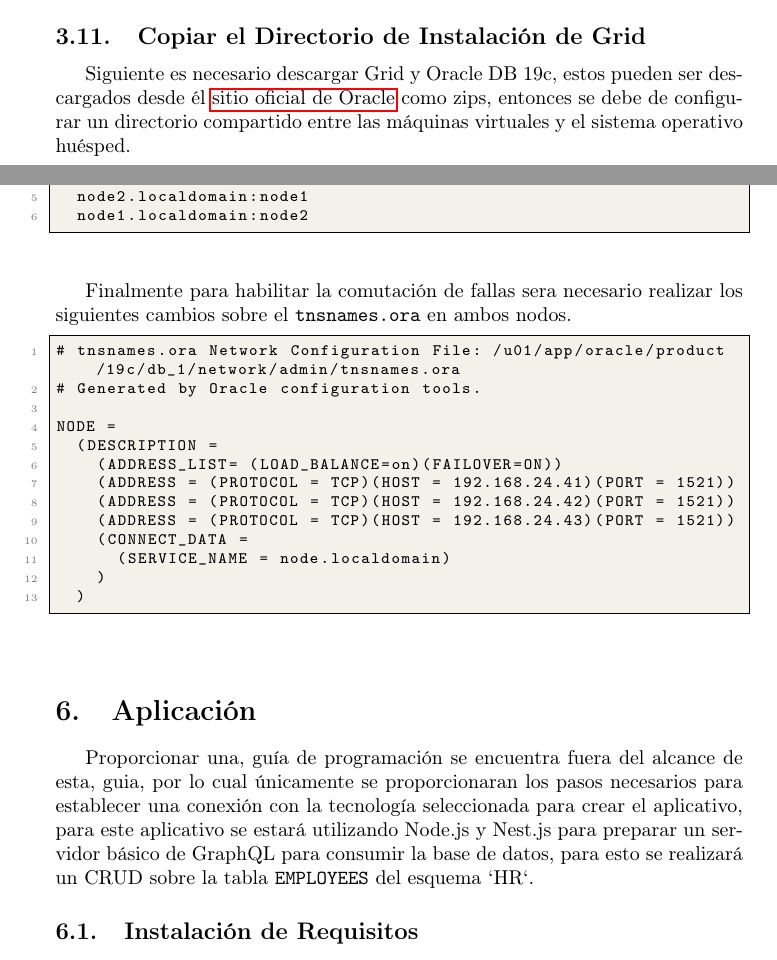
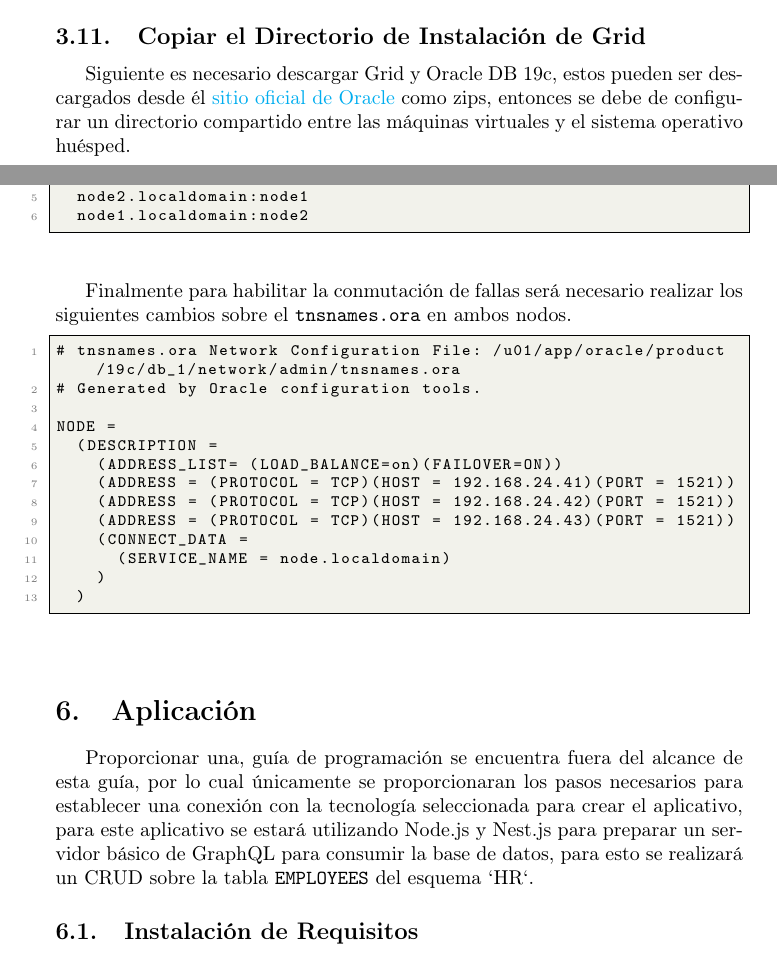
Before and after one commit to Je12emy/oracle_cluster_installation_guide, a LaTeX document (oracle_rac_installation_guide.tex): two parts of pages 17 and 48 of 50, joined at a grey line, cut so that both start at the same text. Compiled offline with pdfLaTeX.

Commit message:
Fix some typos and links to documentation

```diff
--- a/oracle_rac_installation_guide.tex
+++ b/oracle_rac_installation_guide.tex
@@ -69,6 +69,15 @@ tabsize=2, % sets default tabsize to 2 spaces
 title=\lstname % show the filename of files included with \lstinputlisting; also try caption instead of title
 }
 %END of listing package%
+
+ \hypersetup{
+    colorlinks=true,
+    linkcolor=blue,
+    filecolor=magenta,
+    urlcolor=cyan,
+    pdftitle={Overleaf Example},
+    pdfpagemode=FullScreen,
+}
 
 \definecolor{darkgray}{rgb}{.4,.4,.4}
 \definecolor{purple}{rgb}{0.65, 0.12, 0.82}
@@ -561,7 +570,7 @@ Solo resta iniciar la otra máquina virtual y configurar \texttt{ASM}, únicamen
 
 \subsection{Copiar el Directorio de Instalación de Grid}
 
-Siguiente es necesario descargar Grid y Oracle DB 19c, estos pueden ser descargados desde él \hyperlink{https://www.oracle.com/in/database/technologies/oracle19c-linux-downloads.html}{sitio oficial de Oracle} como zips, entonces se debe de configurar un directorio compartido entre las máquinas virtuales y el sistema operativo huésped.
+Siguiente es necesario descargar Grid y Oracle DB 19c, estos pueden ser descargados desde él \href{https://www.oracle.com/in/database/technologies/oracle19c-linux-downloads.html}{sitio oficial de Oracle} como zips, entonces se debe de configurar un directorio compartido entre las máquinas virtuales y el sistema operativo huésped.
 
 \begin{figure}[H]
 		\begin{center}
@@ -1097,7 +1106,7 @@ Con este paso completado, la base de datos se encuentra lista, se puede verifica
 	node1.localdomain:node2
 \end{lstlisting}
 
-Finalmente para habilitar la comutación de fallas sera necesario realizar los siguientes cambios sobre el \texttt{tnsnames.ora} en ambos nodos.
+Finalmente para habilitar la conmutación de fallas será necesario realizar los siguientes cambios sobre el \texttt{tnsnames.ora} en ambos nodos.
 
 
 \begin{lstlisting}[style=mystyle]
@@ -1118,7 +1127,7 @@ NODE =
 
 \section{Aplicación}
 
-Proporcionar una, guía de programación se encuentra fuera del alcance de esta, guia, por lo cual únicamente se proporcionaran los pasos necesarios para establecer una conexión con la tecnología seleccionada para crear el aplicativo, para este aplicativo se estará utilizando Node.js y Nest.js para preparar un servidor básico de GraphQL para consumir la base de datos, para esto se realizará un CRUD sobre la tabla \texttt{EMPLOYEES} del esquema `HR`.
+Proporcionar una, guía de programación se encuentra fuera del alcance de esta guía, por lo cual únicamente se proporcionaran los pasos necesarios para establecer una conexión con la tecnología seleccionada para crear el aplicativo, para este aplicativo se estará utilizando Node.js y Nest.js para preparar un servidor básico de GraphQL para consumir la base de datos, para esto se realizará un CRUD sobre la tabla \texttt{EMPLOYEES} del esquema `HR`.
 
 \subsection{Instalación de Requisitos}
 
```
Also changed, not shown: oracle_rac_installation_guide.tex (4 more changed lines).
